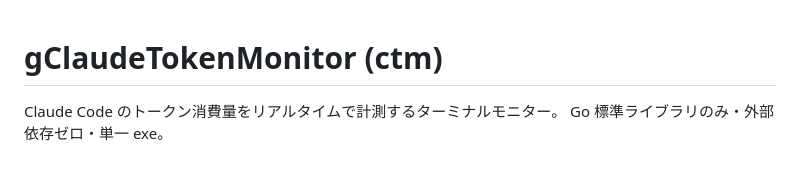
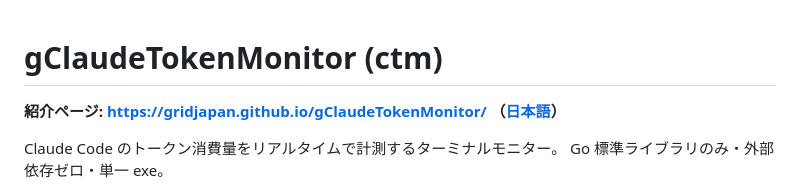
Before and after one commit to GridJapan/gClaudeTokenMonitor, a Markdown page: README.md, the part around the change. Drawn GitHub-style; blank space fills up the shorter version.

Commit message:
README に GitHub Pages 紹介ページへのリンクを追加
Co-Authored-By: Claude Fable 5 <noreply@anthropic.com>

```diff
--- a/README.md
+++ b/README.md
@@ -1,4 +1,6 @@
 # gClaudeTokenMonitor (ctm)
+
+**紹介ページ: https://gridjapan.github.io/gClaudeTokenMonitor/ （[日本語](https://gridjapan.github.io/gClaudeTokenMonitor/jp/)）**
 
 Claude Code のトークン消費量をリアルタイムで計測するターミナルモニター。
 Go 標準ライブラリのみ・外部依存ゼロ・単一 exe。
```
